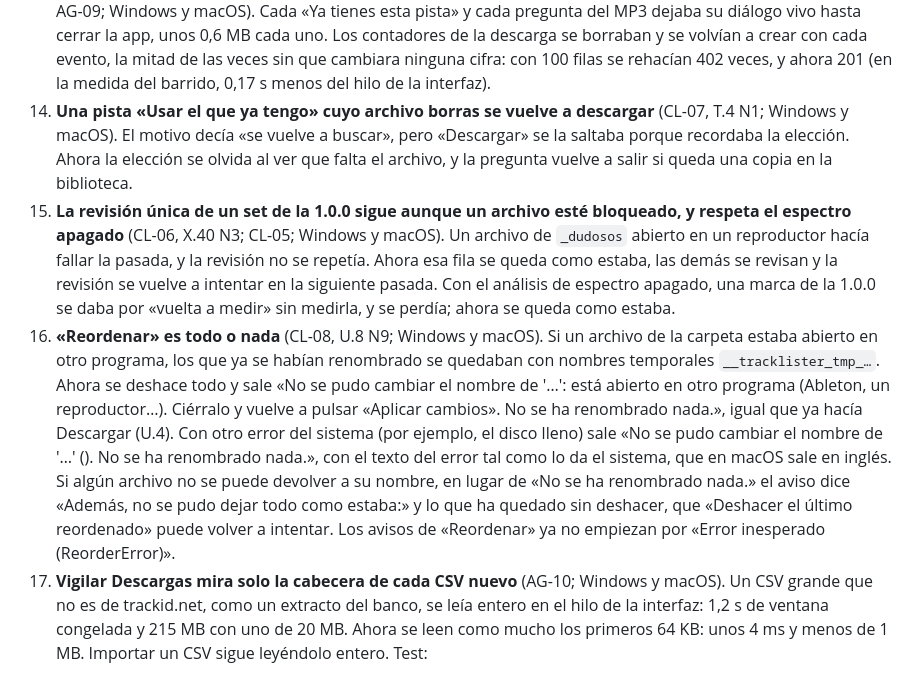
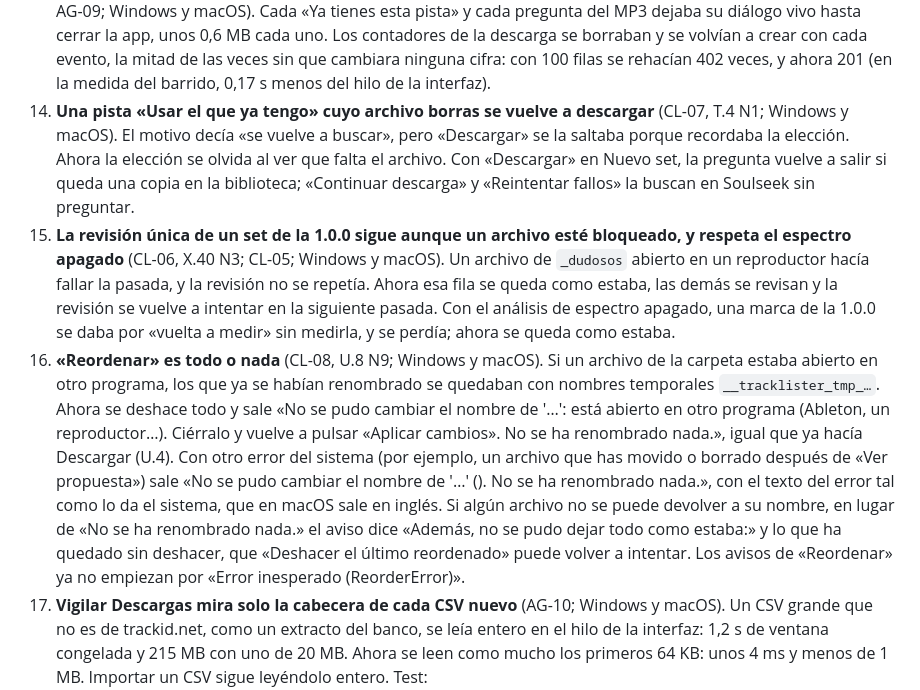
Before and after one commit to blessel-dev/tracklister, a Markdown page: DECISIONES.md, the part around the change. GitHub-like rendering.

Commit message:
docs: Make the Z.14 and Z.16 examples match what the code does
Text only, no code. Audit iteration 2 found two sentences of section Z
that promise more than the code does:
- Z.14: the repeated-track question comes back only through
  «Descargar» on Nuevo set; «Continuar descarga» and «Reintentar
  fallos» (run_again) search the row on Soulseek without asking.
- Z.16 (worded in a01fd98): a full disk is not an example of the
  «No se pudo cambiar el nombre de '…' (<el error>)» message, because
  journal.begin() writes journal.json before any rename, so that error
  never reaches apply_reorder's handler. A file moved or deleted after
  «Ver propuesta» is.

```diff
--- a/DECISIONES.md
+++ b/DECISIONES.md
@@ -675,7 +675,7 @@ Barrido de todo el código con el agente y con Claude Code, y su triaje. Cada ar
 11. **Una duración de Excel escrita como 6:24 son 6 minutos y 24 segundos** (CL-04; Windows y macOS). Excel guarda «6:24» como la hora 6:24:00, así que la columna Duración se leía como 6 h 24 min. El motor no encontraba nada (`--length-tol 3`) y el enriquecimiento no la corregía (E.23). Ahora, en la columna de duración, una hora de 1 a 23 con 0 segundos se lee como minutos:segundos, y la fila lleva la nota «duración leída como 6:24 (minutos:segundos)». Todavía no vale para una tabla de trackid.net guardada como .xlsx (por ejemplo, su CSV abierto en Excel con una columna «Duración» añadida, X.1): ahí «6:24» se sigue leyendo como 6 h 24 min. Queda para la 1.1.0.
 12. **Ajustes enseña el formato y el puerto que elegiste en el primer inicio** (CL-13; Windows y macOS). La página se construía antes del primer inicio y no se actualizaba después: Ajustes seguía enseñando «Lossless» y el 49998 hasta reiniciar, aunque las descargas sí usaban lo elegido.
 13. **Los diálogos de pista repetida y del MP3 se liberan, y los contadores no se rehacen si no cambian** (AG-08, AG-09; Windows y macOS). Cada «Ya tienes esta pista» y cada pregunta del MP3 dejaba su diálogo vivo hasta cerrar la app, unos 0,6 MB cada uno. Los contadores de la descarga se borraban y se volvían a crear con cada evento, la mitad de las veces sin que cambiara ninguna cifra: con 100 filas se rehacían 402 veces, y ahora 201 (en la medida del barrido, 0,17 s menos del hilo de la interfaz).
-14. **Una pista «Usar el que ya tengo» cuyo archivo borras se vuelve a descargar** (CL-07, T.4 N1; Windows y macOS). El motivo decía «se vuelve a buscar», pero «Descargar» se la saltaba porque recordaba la elección. Ahora la elección se olvida al ver que falta el archivo, y la pregunta vuelve a salir si queda una copia en la biblioteca.
+14. **Una pista «Usar el que ya tengo» cuyo archivo borras se vuelve a descargar** (CL-07, T.4 N1; Windows y macOS). El motivo decía «se vuelve a buscar», pero «Descargar» se la saltaba porque recordaba la elección. Ahora la elección se olvida al ver que falta el archivo. Con «Descargar» en Nuevo set, la pregunta vuelve a salir si queda una copia en la biblioteca; «Continuar descarga» y «Reintentar fallos» la buscan en Soulseek sin preguntar.
 15. **La revisión única de un set de la 1.0.0 sigue aunque un archivo esté bloqueado, y respeta el espectro apagado** (CL-06, X.40 N3; CL-05; Windows y macOS). Un archivo de `_dudosos` abierto en un reproductor hacía fallar la pasada, y la revisión no se repetía. Ahora esa fila se queda como estaba, las demás se revisan y la revisión se vuelve a intentar en la siguiente pasada. Con el análisis de espectro apagado, una marca de la 1.0.0 se daba por «vuelta a medir» sin medirla, y se perdía; ahora se queda como estaba.
-16. **«Reordenar» es todo o nada** (CL-08, U.8 N9; Windows y macOS). Si un archivo de la carpeta estaba abierto en otro programa, los que ya se habían renombrado se quedaban con nombres temporales `__tracklister_tmp_…`. Ahora se deshace todo y sale «No se pudo cambiar el nombre de '…': está abierto en otro programa (Ableton, un reproductor…). Ciérralo y vuelve a pulsar «Aplicar cambios». No se ha renombrado nada.», igual que ya hacía Descargar (U.4). Con otro error del sistema (por ejemplo, el disco lleno) sale «No se pudo cambiar el nombre de '…' (<el error>). No se ha renombrado nada.», con el texto del error tal como lo da el sistema, que en macOS sale en inglés. Si algún archivo no se puede devolver a su nombre, en lugar de «No se ha renombrado nada.» el aviso dice «Además, no se pudo dejar todo como estaba:» y lo que ha quedado sin deshacer, que «Deshacer el último reordenado» puede volver a intentar. Los avisos de «Reordenar» ya no empiezan por «Error inesperado (ReorderError)».
+16. **«Reordenar» es todo o nada** (CL-08, U.8 N9; Windows y macOS). Si un archivo de la carpeta estaba abierto en otro programa, los que ya se habían renombrado se quedaban con nombres temporales `__tracklister_tmp_…`. Ahora se deshace todo y sale «No se pudo cambiar el nombre de '…': está abierto en otro programa (Ableton, un reproductor…). Ciérralo y vuelve a pulsar «Aplicar cambios». No se ha renombrado nada.», igual que ya hacía Descargar (U.4). Con otro error del sistema (por ejemplo, un archivo que has movido o borrado después de «Ver propuesta») sale «No se pudo cambiar el nombre de '…' (<el error>). No se ha renombrado nada.», con el texto del error tal como lo da el sistema, que en macOS sale en inglés. Si algún archivo no se puede devolver a su nombre, en lugar de «No se ha renombrado nada.» el aviso dice «Además, no se pudo dejar todo como estaba:» y lo que ha quedado sin deshacer, que «Deshacer el último reordenado» puede volver a intentar. Los avisos de «Reordenar» ya no empiezan por «Error inesperado (ReorderError)».
 17. **Vigilar Descargas mira solo la cabecera de cada CSV nuevo** (AG-10; Windows y macOS). Un CSV grande que no es de trackid.net, como un extracto del banco, se leía entero en el hilo de la interfaz: 1,2 s de ventana congelada y 215 MB con uno de 20 MB. Ahora se leen como mucho los primeros 64 KB: unos 4 ms y menos de 1 MB. Importar un CSV sigue leyéndolo entero. Test: `tests/inputs/test_tabular.py::test_the_watcher_reads_only_the_head_of_a_big_csv`.
```
